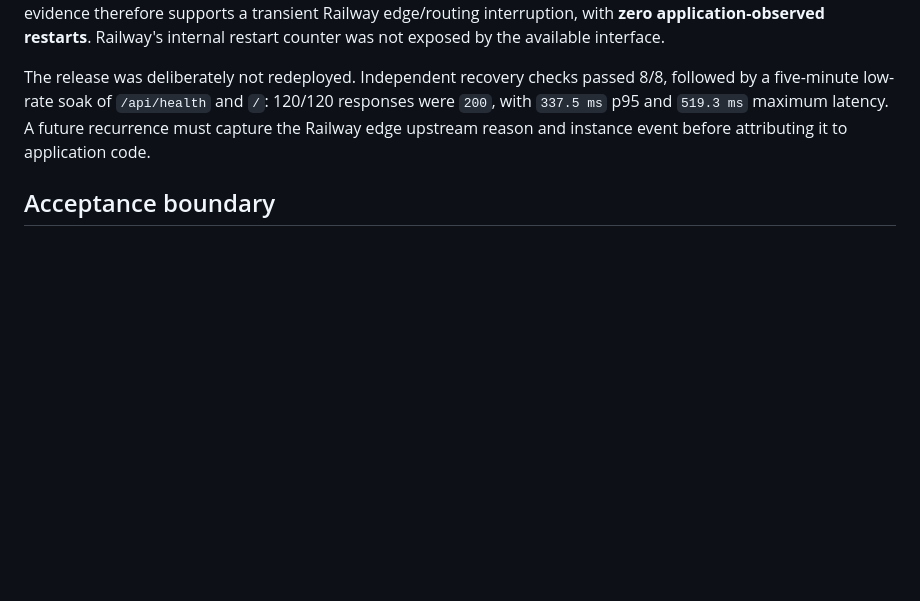
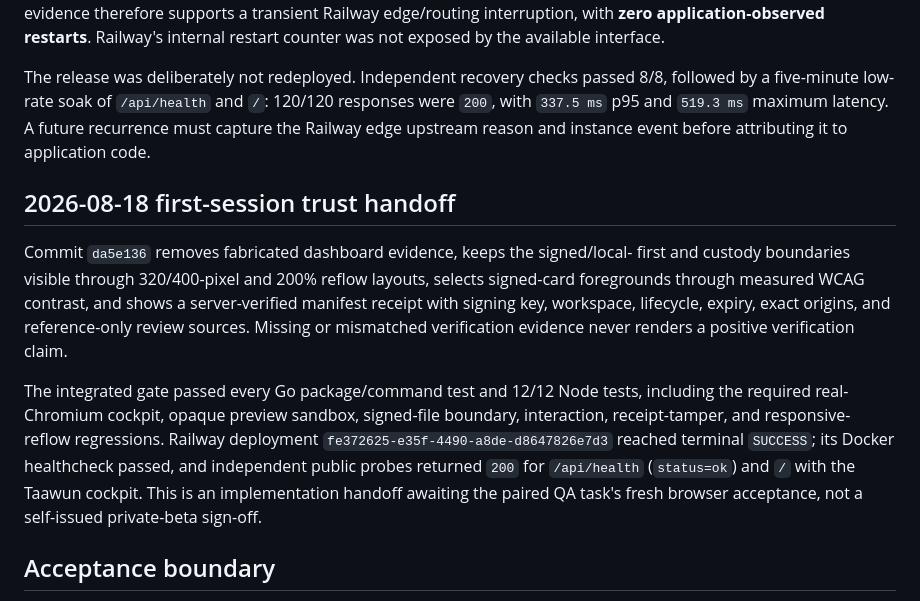
Before and after one commit to JadeZaher/taawun-01, a Markdown page: docs/deployment-live-qa.md, the part around the change. Rendered like a GitHub page; blank space fills up the shorter version.

Commit message:
docs: record trust batch handoff

```diff
--- a/docs/deployment-live-qa.md
+++ b/docs/deployment-live-qa.md
@@ -132,6 +132,24 @@ responses were `200`, with `337.5 ms` p95 and `519.3 ms` maximum latency. A
 future recurrence must capture the Railway edge upstream reason and instance
 event before attributing it to application code.
 
+## 2026-08-18 first-session trust handoff
+
+Commit `da5e136` removes fabricated dashboard evidence, keeps the signed/local-
+first and custody boundaries visible through 320/400-pixel and 200% reflow
+layouts, selects signed-card foregrounds through measured WCAG contrast, and
+shows a server-verified manifest receipt with signing key, workspace, lifecycle,
+expiry, exact origins, and reference-only review sources. Missing or mismatched
+verification evidence never renders a positive verification claim.
+
+The integrated gate passed every Go package/command test and 12/12 Node tests,
+including the required real-Chromium cockpit, opaque preview sandbox, signed-file
+boundary, interaction, receipt-tamper, and responsive-reflow regressions.
+Railway deployment `fe372625-e35f-4490-a8de-d8647826e7d3` reached terminal
+`SUCCESS`; its Docker healthcheck passed, and independent public probes returned
+`200` for `/api/health` (`status=ok`) and `/` with the Taawun cockpit. This is an
+implementation handoff awaiting the paired QA task's fresh browser acceptance,
+not a self-issued private-beta sign-off.
+
 ## Acceptance boundary
 
 No customer-controlled DNS zone was provided for this QA session. The live run
```
Also changed, not shown: docs/reviews/continuous-live-qa.md (+13 -0 lines), docs/reviews/mvp-viability-adversarial-review.md (+9 -0 lines).
